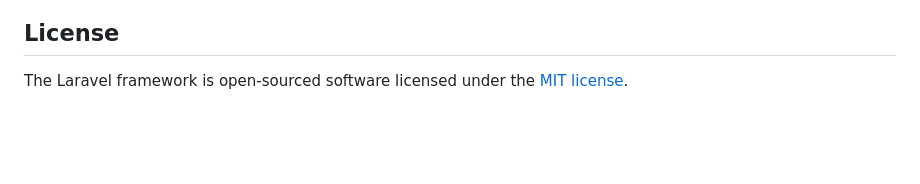
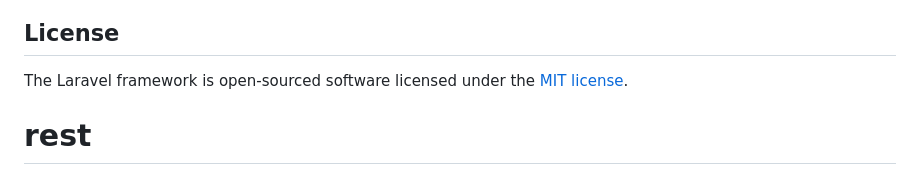
Before and after one commit to officialtoolstores-collab/rest, a Markdown page: README.md, the part around the change. GitHub-like rendering; blank space fills up the shorter version.

```diff
--- a/README.md
+++ b/README.md
@@ -64,3 +64,4 @@ If you discover a security vulnerability within Laravel, please send an e-mail t
 ## License
 
 The Laravel framework is open-sourced software licensed under the [MIT license](https://opensource.org/licenses/MIT).
+# rest
```
